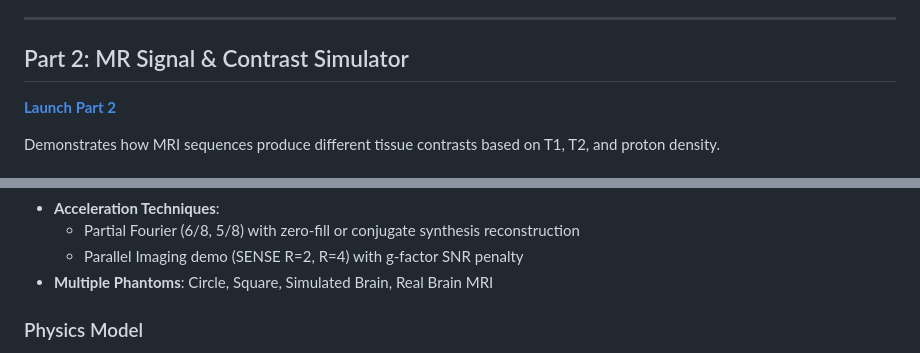
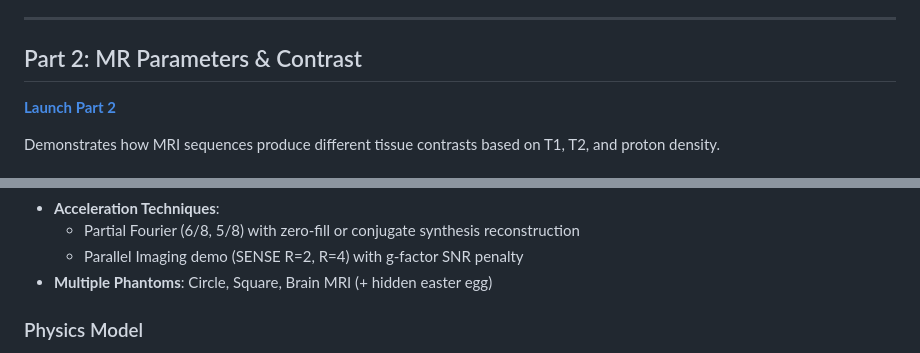
Before and after one commit to znee/MRphysics_simulation, a Markdown page: README.md, 2 parts joined by grey strips. Drawn GitHub-style.

Commit message:
Update README to match recent changes
- Part 2 title: MR Parameters & Contrast
- Part 4 phantoms: removed simulated brain, mention easter egg

🤖 Generated with [Claude Code](https://claude.com/claude-code)

Co-Authored-By: Claude Opus 4.5 <noreply@anthropic.com>

```diff
--- a/README.md
+++ b/README.md
@@ -31,7 +31,7 @@ Watch how spinning protons create the MR signal. Visualize magnetization dynamic
 
 ---
 
-## Part 2: MR Signal & Contrast Simulator
+## Part 2: MR Parameters & Contrast
 
 **[Launch Part 2](https://znee.github.io/MRphysics_simulation/part2/)**
 
@@ -93,7 +93,7 @@ Visualizes the relationship between spatial frequency domain (k-space) and image
 - **Acceleration Techniques**:
   - Partial Fourier (6/8, 5/8) with zero-fill or conjugate synthesis reconstruction
   - Parallel Imaging demo (SENSE R=2, R=4) with g-factor SNR penalty
-- **Multiple Phantoms**: Circle, Square, Simulated Brain, Real Brain MRI
+- **Multiple Phantoms**: Circle, Square, Brain MRI (+ hidden easter egg)
 
 ### Physics Model
 - 2D FFT/IFFT for image ↔ k-space transformation
```
